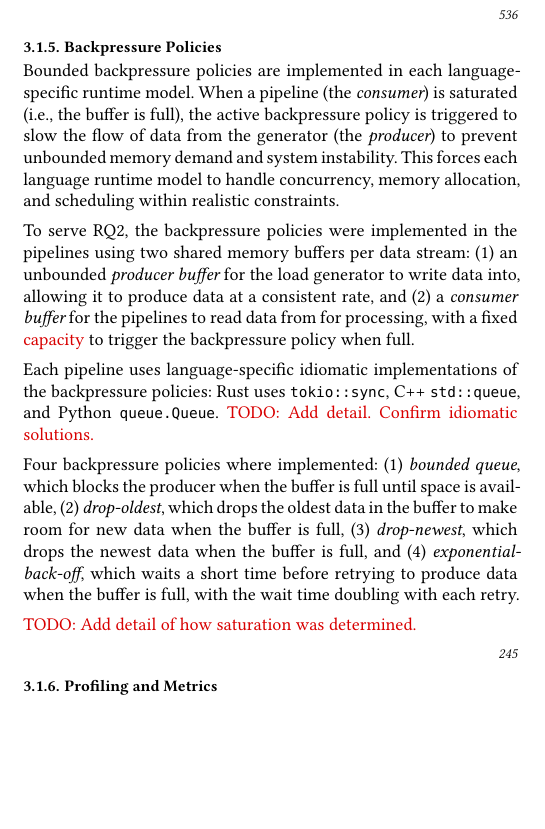
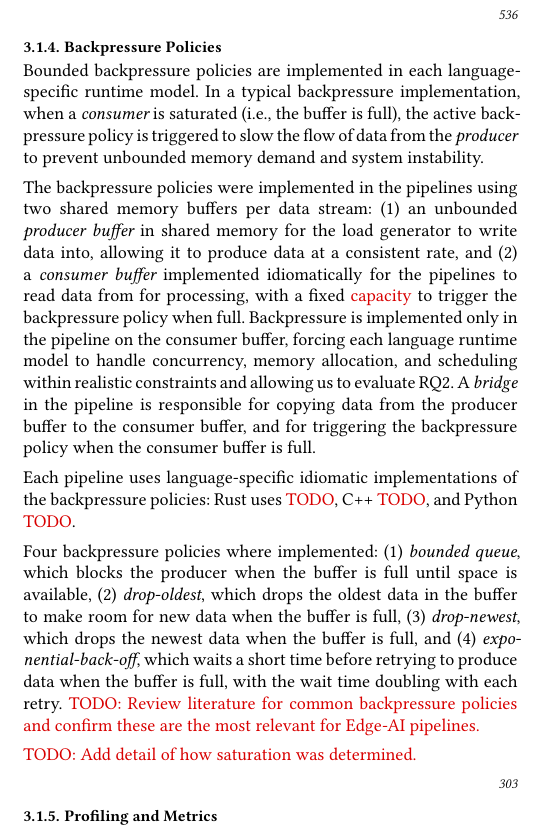
Before and after one commit to timclarke76/dissertation, a Typst document (dissertation.typ): part of one column of page 3 of 4, cut so that both start at the same text, the shorter picture padded with empty space. The pictures show the PDF file dissertation.pdf that the author committed with the source.

Commit message:
Explicitly specify bridge in backpressure policies section.

```diff
--- a/dissertation.typ
+++ b/dissertation.typ
@@ -390,22 +378,25 @@ data to ensure that they were functionally correct and optimised.
 === Backpressure Policies <sec-backpressure>
 
 Bounded backpressure policies are implemented in each language-specific runtime
-model. When a pipeline (the _consumer_) is saturated (i.e., the buffer is full),
-the active backpressure policy is triggered to slow the flow of data from the
-generator (the _producer_) to prevent unbounded memory demand and system
-instability. This forces each language runtime model to handle concurrency,
-memory allocation, and scheduling within realistic constraints.
+model. In a typical backpressure implementation, when a _consumer_ is saturated
+(i.e., the buffer is full), the active backpressure policy is triggered to slow
+the flow of data from the _producer_ to prevent unbounded memory demand and
+system instability.
 
-To serve RQ2, the backpressure policies were implemented in the pipelines using
-two shared memory buffers per data stream: (1) an unbounded _producer buffer_
-for the load generator to write data into, allowing it to produce data at a
-consistent rate, and (2) a _consumer buffer_ for the pipelines to read data from
-for processing, with a fixed #ct[capacity] to trigger the backpressure policy
-when full.
+The backpressure policies were implemented in the pipelines using two shared
+memory buffers per data stream: (1) an unbounded _producer buffer_ in shared
+memory for the load generator to write data into, allowing it to produce data at
+a consistent rate, and (2) a _consumer buffer_ implemented idiomatically for the
+pipelines to read data from for processing, with a fixed #ct[capacity] to
+trigger the backpressure policy when full. Backpressure is implemented only in
+the pipeline on the consumer buffer, forcing each language runtime model to
+handle concurrency, memory allocation, and scheduling within realistic
+constraints and allowing us to evaluate RQ2. A _bridge_ in the pipeline is
+responsible for copying data from the producer buffer to the consumer buffer,
+and for triggering the backpressure policy when the consumer buffer is full.
 
 Each pipeline uses language-specific idiomatic implementations of the
-backpressure policies: Rust uses `tokio::sync`, C++ `std::queue`, and Python
-`queue.Queue`. #todo[Add detail. Confirm idiomatic solutions.]
+backpressure policies: Rust uses #ct[TODO], C++ #ct[TODO], and Python #ct[TODO].
 
 Four backpressure policies where implemented: (1) _bounded queue_, which blocks
 the producer when the buffer is full until space is available, (2)
@@ -413,7 +404,8 @@ _drop-oldest_, which drops the oldest data in the buffer to make room for new
 data when the buffer is full, (3) _drop-newest_, which drops the newest data
 when the buffer is full, and (4) _exponential-back-off_, which waits a short
 time before retrying to produce data when the buffer is full, with the wait time
-doubling with each retry.
+doubling with each retry. #todo[Review literature for common backpressure
+policies and confirm these are the most relevant for Edge-AI pipelines.]
 
 #todo[Add detail of how saturation was determined.]
 ]
```
Also changed, not shown: dissertation.pdf, dissertation.typ (26 more changed lines).
